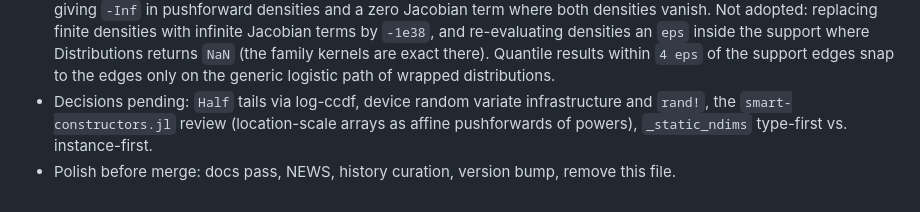
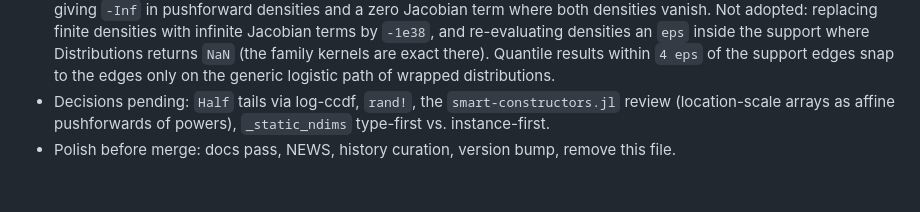
Before and after one commit to JuliaMath/MeasureBase.jl, a Markdown page: redesign.md, the part around one of its changes. Drawn GitHub-style.

```diff
--- a/redesign.md
+++ b/redesign.md
@@ -222,9 +230,9 @@ locally on the GB10, green at HEAD except one expected-broken CUDA case
   (the family kernels are exact there).
   Quantile results within `4 eps` of the support edges snap to the edges
   only on the generic logistic path of wrapped distributions.
-- Decisions pending: `Half` tails via log-ccdf, device random variate
-  infrastructure and `rand!`, the `smart-constructors.jl` review
-  (location-scale arrays as affine pushforwards of powers),
+- Decisions pending: `Half` tails via log-ccdf, `rand!`, the
+  `smart-constructors.jl` review (location-scale arrays as affine
+  pushforwards of powers),
   `_static_ndims` type-first vs. instance-first.
 - Polish before merge: docs pass, NEWS, history curation, version bump,
   remove this file.
```
Also changed, not shown: other parts of redesign.md (+15 -7 lines).
